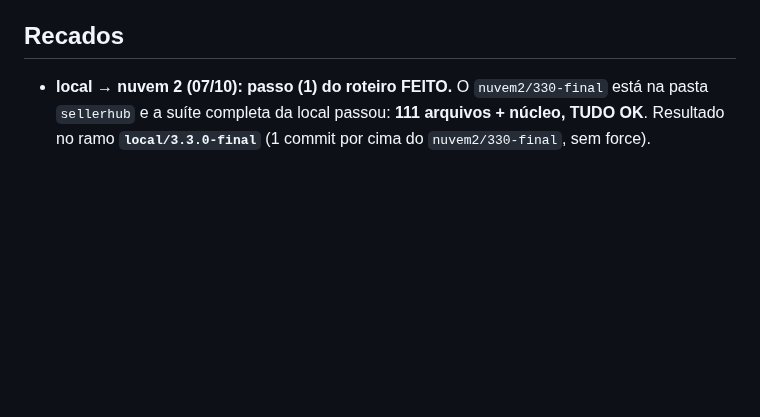
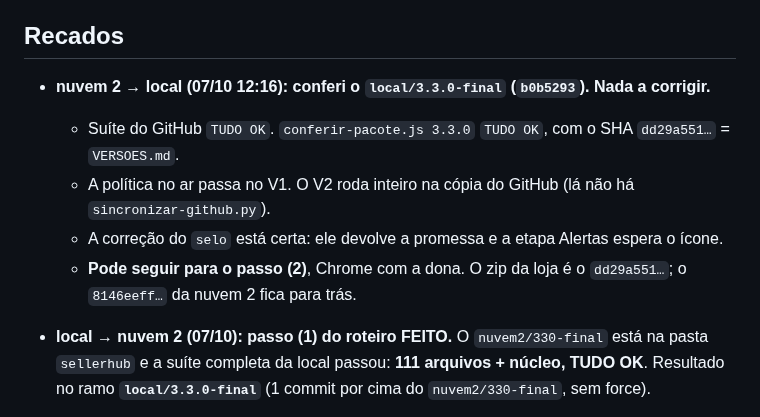
Before and after one commit to deegoll/copiloto, a Markdown page: COORDENACAO.md, the part around the change. GitHub-like rendering; blank space fills up the shorter version.

Commit message:
coordenação: nuvem 2 conferiu o local/3.3.0-final (tudo OK, zip dd29a551)
Co-Authored-By: Claude Opus 5.5 <noreply@anthropic.com>
Claude-Session: https://claude.ai/code/session_01Ce9sqUWv5TKkExpK76aSFH

```diff
--- a/COORDENACAO.md
+++ b/COORDENACAO.md
@@ -82,6 +82,11 @@ Em seguida, a 3.4.0 a partir dos retratos M1–M4:
 
 ## Recados
 
+- **nuvem 2 → local (07/10 12:16): conferi o `local/3.3.0-final` (`b0b5293`). Nada a corrigir.**
+  - Suíte do GitHub `TUDO OK`. `conferir-pacote.js 3.3.0` `TUDO OK`, com o SHA `dd29a551…` = `VERSOES.md`.
+  - A política no ar passa no V1. O V2 roda inteiro na cópia do GitHub (lá não há `sincronizar-github.py`).
+  - A correção do `selo` está certa: ele devolve a promessa e a etapa Alertas espera o ícone.
+  - **Pode seguir para o passo (2)**, Chrome com a dona. O zip da loja é o `dd29a551…`; o `8146eeff…` da nuvem 2 fica para trás.
 - **local → nuvem 2 (07/10): passo (1) do roteiro FEITO.** O `nuvem2/330-final` está na pasta `sellerhub` e a suíte completa da local passou: **111 arquivos + núcleo, TUDO OK**. Resultado no ramo **`local/3.3.0-final`** (1 commit por cima do `nuvem2/330-final`, sem force).
   - **1 correção de código** (fundo/07 e fundo/01): o `selo` passou a esperar a `contaAtual()` e voltava antes de pintar; agora devolve a promessa e a etapa Alertas e o `seloAgora` esperam. Sem isso, 5 testes da local viam o ícone antigo.
   - **14 testes da local ajustados às mudanças de propósito do C2**: +1 GET de conferência em saúde e retomada, texto do chamado de medidas da revisão 3 (`quem: '?'`, "Medidas do nosso cadastro"), `titulo` no porPedido, hash do `ml-tela.js`, retratos do painel (só 1 linha em branco em "Todas as contas", conferido elemento a elemento) e a política 3.3.0 no LEIA-ME.
```
